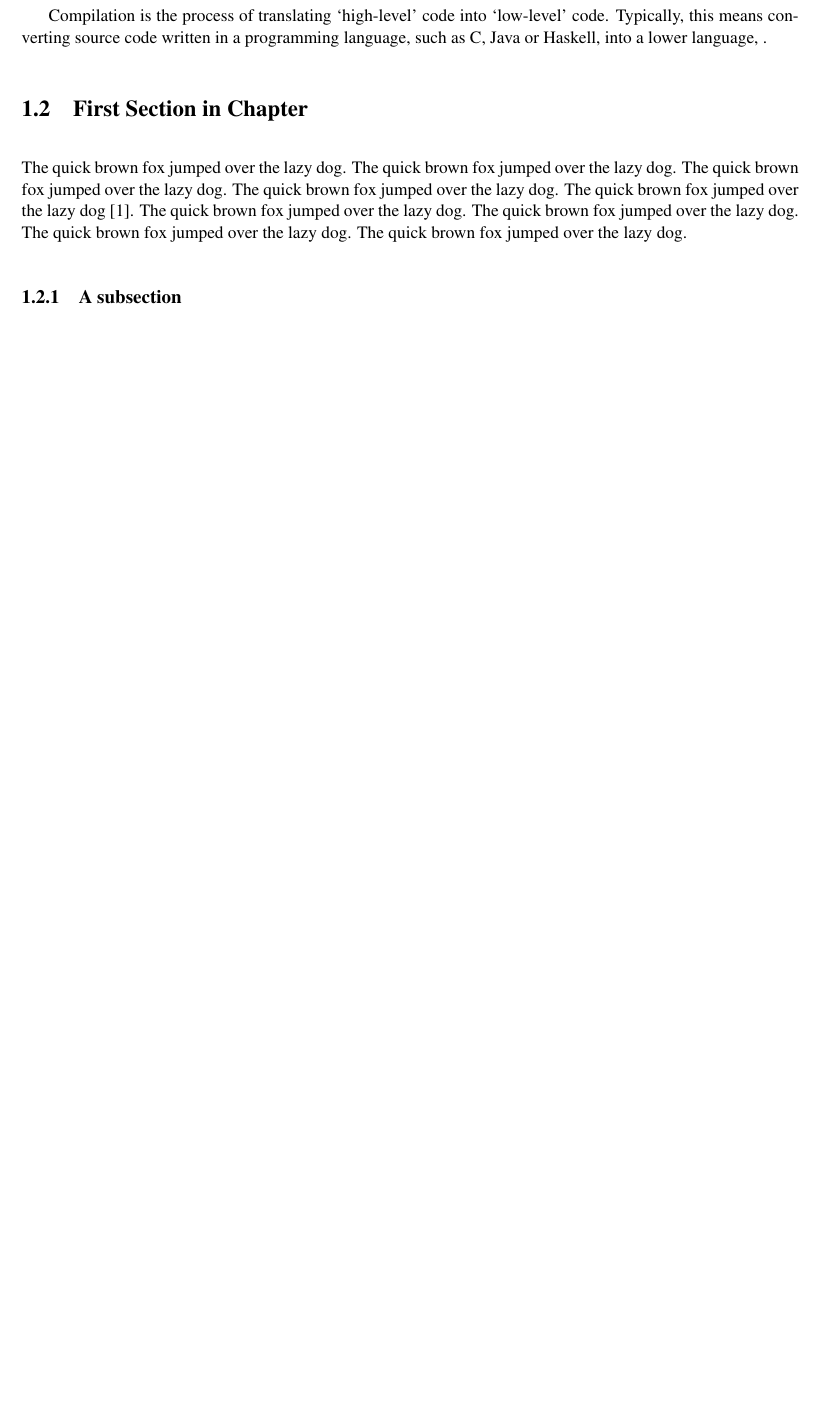
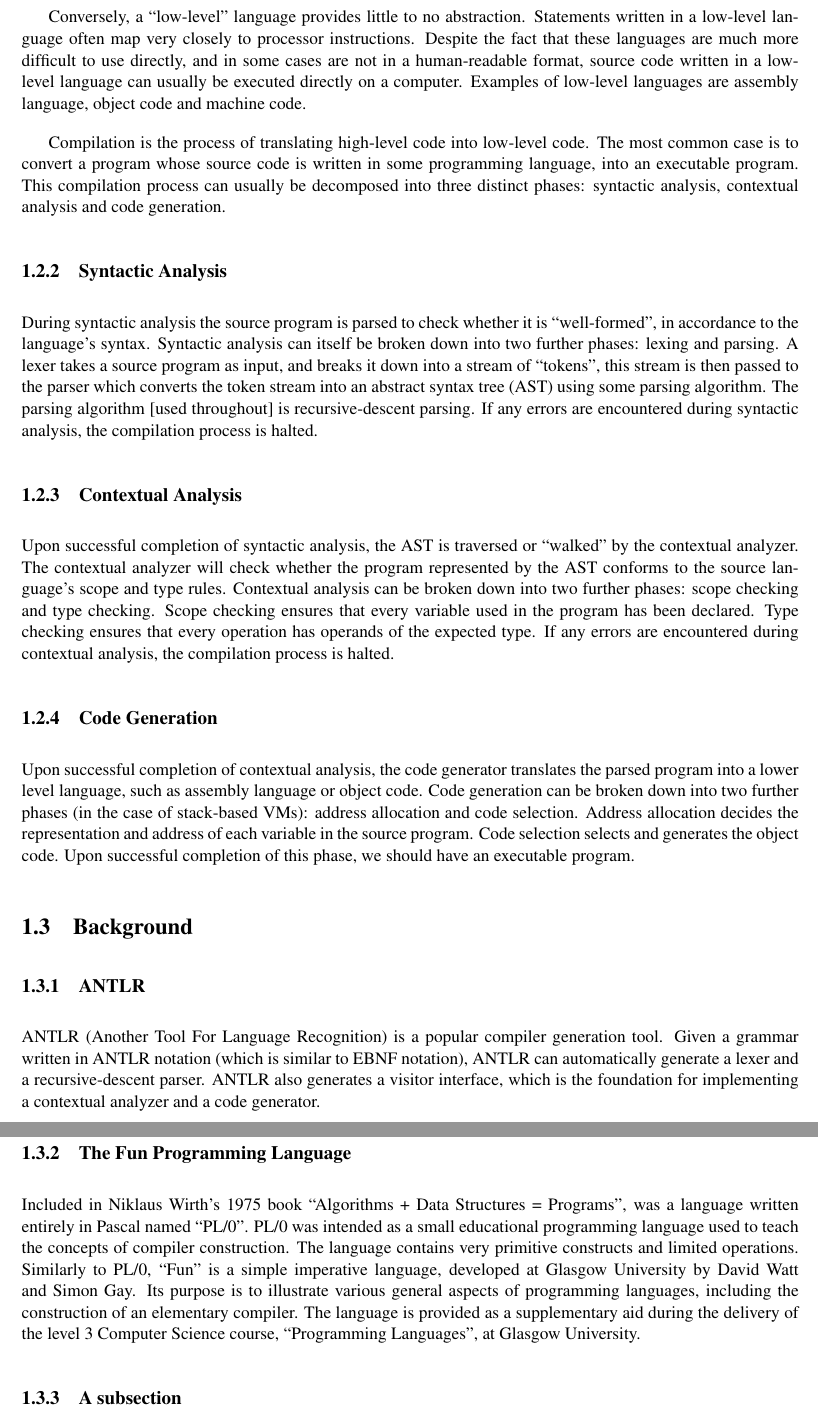
Before and after one commit to DavidR95/FunCompiler, a LaTeX thesis (dissertation/dissertation.tex): part of page 5 of 11 before the commit and two parts of pages 6 and 7 of 12 after it, the two joined at a grey line, cut at the place of the change, the shorter picture padded with empty space. Compiled offline with pdfLaTeX.

Commit message:
Dissertation.

```diff
--- a/dissertation/dissertation.tex
+++ b/dissertation/dissertation.tex
@@ -33,13 +33,3 @@ Niklaus Wirth, the creator of the Pascal programming language and renowned lectu
 
-Compilation is the process of translating `high-level' code into `low-level' code. Typically, this means converting source code written in a programming language, such as C, Java or Haskell, into a lower language, .
+Compilation can often be a tricky field to teach. Most compilation procedures require the construction of auxiliary data structures, commonly trees, which must be traversed in a specific manner in order to both validate the source code and create some useful output, usually an executable program. In order to illustrate this concept to students, the educator is typically restricted to creating a ``slideshow'', using an application such as Microsoft Powerpoint, in which each slide shows a distinct step of the traversal. Creating a slideshow to demonstrate these concepts is not only an onerous task on behalf of the educator, but it is more importantly restricted to showing strictly pre-determined examples.
 
-\section{First Section in Chapter}
-The quick brown fox jumped over the lazy dog.
-The quick brown fox jumped over the lazy dog.
-The quick brown fox jumped over the lazy dog.
-The quick brown fox jumped over the lazy dog.
-The quick brown fox jumped over the lazy dog \cite{DIMACS}.
-The quick brown fox jumped over the lazy dog.
-The quick brown fox jumped over the lazy dog.
-The quick brown fox jumped over the lazy dog.
-The quick brown fox jumped over the lazy dog.
@@ -46,3 +40,22 @@ The quick brown fox jumped over the lazy dog.
+Conversely, a ``low-level'' language provides little to no abstraction. Statements written in a low-level language often map very closely to processor instructions. Despite the fact that these languages are much more difficult to use directly, and in some cases are not in a human-readable format, source code written in a low-level language can usually be executed directly on a computer. Examples of low-level languages are assembly language, object code and machine code.
+
+Compilation is the process of translating high-level code into low-level code. The most common case is to convert a program whose source code is written in some programming language, into an executable program. This compilation process can usually be decomposed into three distinct phases: syntactic analysis, contextual analysis and code generation.
+
+\subsection{Syntactic Analysis}
+During syntactic analysis the source program is parsed to check whether it is ``well-formed'', in accordance to the language's syntax. Syntactic analysis can itself be broken down into two further phases: lexing and parsing. A lexer takes a source program as input, and breaks it down into a stream of ``tokens'', this stream is then passed to the parser which converts the token stream into an abstract syntax tree (AST) using some parsing algorithm. The parsing algorithm [used throughout] is recursive-descent parsing. If any errors are encountered during syntactic analysis, the compilation process is halted.
+
+\subsection{Contextual Analysis}
+Upon successful completion of syntactic analysis, the AST is traversed or ``walked'' by the contextual analyzer. The contextual analyzer will check whether the program represented by the AST conforms to the source language's scope and type rules. Contextual analysis can be broken down into two further phases: scope checking and type checking. Scope checking ensures that every variable used in the program has been declared. Type checking ensures that every operation has operands of the expected type. If any errors are encountered during contextual analysis, the compilation process is halted.
+
+\subsection{Code Generation}
+Upon successful completion of contextual analysis, the code generator translates the parsed program into a lower level language, such as assembly language or object code. Code generation can be broken down into two further phases (in the case of stack-based VMs): address allocation and code selection. Address allocation decides the representation and address of each variable in the source program. Code selection selects and generates the object code. Upon successful completion of this phase, we should have an executable program.
+
+\section{Background}
+\subsection{ANTLR}
+ANTLR (Another Tool For Language Recognition) is a popular compiler generation tool. Given a grammar written in ANTLR notation (which is similar to EBNF notation), ANTLR can automatically generate a lexer and a recursive-descent parser. ANTLR also generates a visitor interface, which is the foundation for implementing a contextual analyzer and a code generator.
+
+\subsection{The Fun Programming Language}
+Included in Niklaus Wirth's 1975 book ``Algorithms + Data Structures = Programs'', was a language written entirely in Pascal named ``PL/0''. PL/0 was intended as a small educational programming language used to teach the concepts of compiler construction. The language contains very primitive constructs and limited operations. Similarly to PL/0, ``Fun'' is a simple imperative language, developed at Glasgow University by David Watt and Simon Gay. Its purpose is to illustrate various general aspects of programming languages, including the construction of an elementary compiler. The language is provided as a supplementary aid during the delivery of the level 3 Computer Science course, ``Programming Languages'', at Glasgow University.
 
 \subsection{A subsection}
 The quick brown fox jumped over the lazy dog.
```
Also changed, not shown: dissertation/dissertation.pdf, dissertation/dissertation.tex (6 more changed lines), 1 other file.
